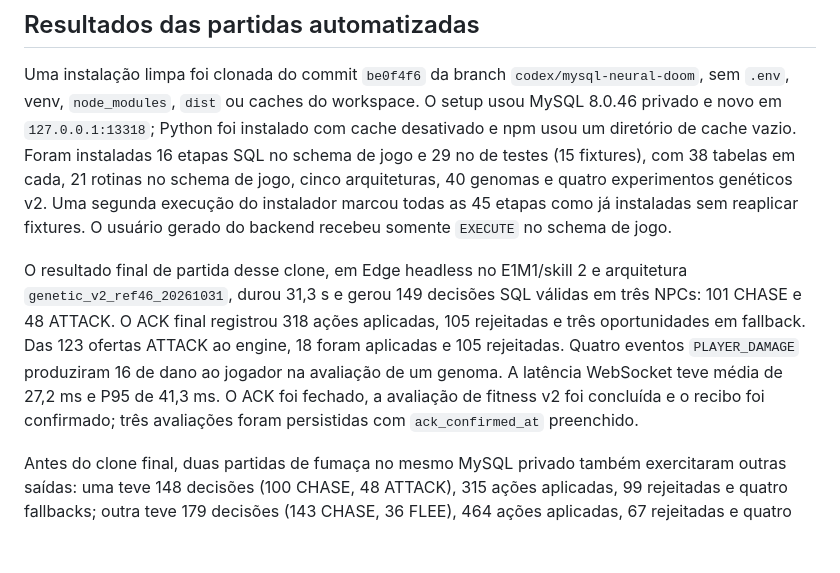
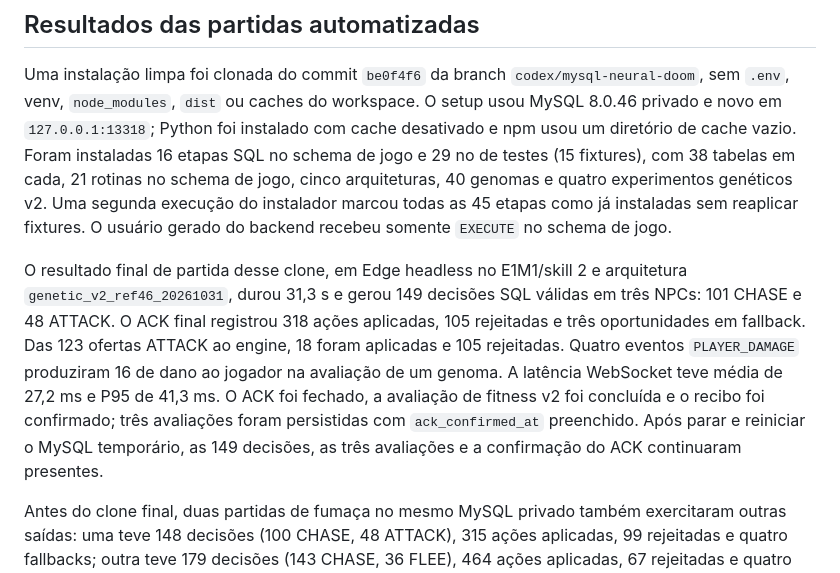
Before and after one commit to GabrielAlex01/Rede-Neural, a Markdown page: neural-doom-lab/docs/portabilidade-windows.md, the part around the change. GitHub-like rendering; blank space fills up the shorter version.

Commit message:
docs: confirma persistência após reinício MySQL

```diff
--- a/neural-doom-lab/docs/portabilidade-windows.md
+++ b/neural-doom-lab/docs/portabilidade-windows.md
@@ -157,6 +157,6 @@ Se a equipe autorizar publicação remota, publique a branch existente separadam
 
 Uma instalação limpa foi clonada do commit `be0f4f6` da branch `codex/mysql-neural-doom`, sem `.env`, venv, `node_modules`, `dist` ou caches do workspace. O setup usou MySQL 8.0.46 privado e novo em `127.0.0.1:13318`; Python foi instalado com cache desativado e npm usou um diretório de cache vazio. Foram instaladas 16 etapas SQL no schema de jogo e 29 no de testes (15 fixtures), com 38 tabelas em cada, 21 rotinas no schema de jogo, cinco arquiteturas, 40 genomas e quatro experimentos genéticos v2. Uma segunda execução do instalador marcou todas as 45 etapas como já instaladas sem reaplicar fixtures. O usuário gerado do backend recebeu somente `EXECUTE` no schema de jogo.
 
-O resultado final de partida desse clone, em Edge headless no E1M1/skill 2 e arquitetura `genetic_v2_ref46_20261031`, durou 31,3 s e gerou 149 decisões SQL válidas em três NPCs: 101 CHASE e 48 ATTACK. O ACK final registrou 318 ações aplicadas, 105 rejeitadas e três oportunidades em fallback. Das 123 ofertas ATTACK ao engine, 18 foram aplicadas e 105 rejeitadas. Quatro eventos `PLAYER_DAMAGE` produziram 16 de dano ao jogador na avaliação de um genoma. A latência WebSocket teve média de 27,2 ms e P95 de 41,3 ms. O ACK foi fechado, a avaliação de fitness v2 foi concluída e o recibo foi confirmado; três avaliações foram persistidas com `ack_confirmed_at` preenchido.
+O resultado final de partida desse clone, em Edge headless no E1M1/skill 2 e arquitetura `genetic_v2_ref46_20261031`, durou 31,3 s e gerou 149 decisões SQL válidas em três NPCs: 101 CHASE e 48 ATTACK. O ACK final registrou 318 ações aplicadas, 105 rejeitadas e três oportunidades em fallback. Das 123 ofertas ATTACK ao engine, 18 foram aplicadas e 105 rejeitadas. Quatro eventos `PLAYER_DAMAGE` produziram 16 de dano ao jogador na avaliação de um genoma. A latência WebSocket teve média de 27,2 ms e P95 de 41,3 ms. O ACK foi fechado, a avaliação de fitness v2 foi concluída e o recibo foi confirmado; três avaliações foram persistidas com `ack_confirmed_at` preenchido. Após parar e reiniciar o MySQL temporário, as 149 decisões, as três avaliações e a confirmação do ACK continuaram presentes.
 
 Antes do clone final, duas partidas de fumaça no mesmo MySQL privado também exercitaram outras saídas: uma teve 148 decisões (100 CHASE, 48 ATTACK), 315 ações aplicadas, 99 rejeitadas e quatro fallbacks; outra teve 179 decisões (143 CHASE, 36 FLEE), 464 ações aplicadas, 67 rejeitadas e quatro fallbacks. Em ambas o ACK e as três avaliações foram persistidos. Esses testes não controlam a semente do Freedoom nem demonstram melhora genética; `IDLE` não apareceu em nenhuma das partidas. Na instalação limpa passaram 21 testes backend, seis frontend, o build Vite e a partida headless. O build do WASM não foi repetido porque o código do engine não mudou nesta etapa; os artefatos versionados foram carregados pelo jogo. O Compose foi validado sintaticamente, mas o daemon não estava disponível para validar containers. Nenhuma partida humana foi feita; notebook e computadores da faculdade continuam pendentes de teste físico.
```
